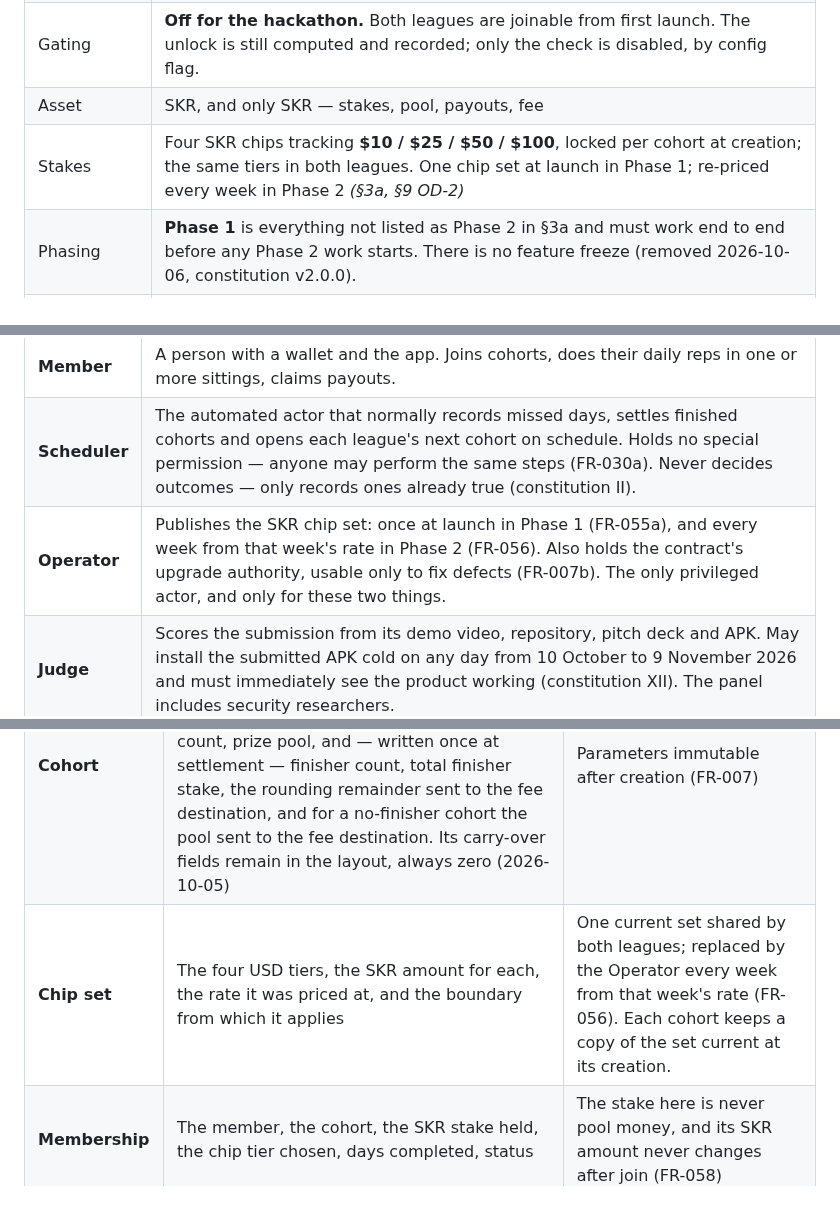
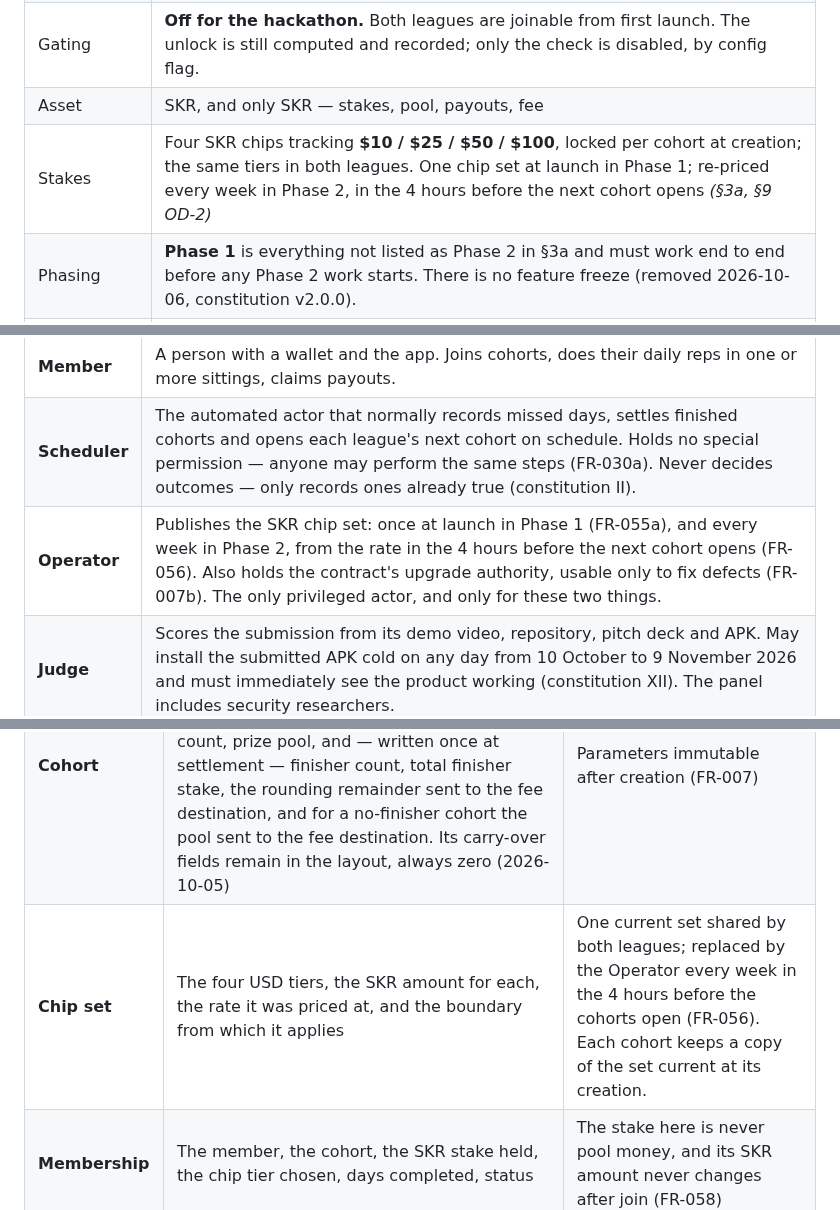
Before and after one commit to illia-loshchinin/holdout, a Markdown page: specs/001-holdout-hackathon/spec.md, 3 parts joined by grey strips. Rendered like a GitHub page.

```diff
--- a/specs/001-holdout-hackathon/spec.md
+++ b/specs/001-holdout-hackathon/spec.md
@@ -135,7 +139,7 @@ Product owner decisions, from the PR #20 and #22 reviews.
 | Progression | Clearing the staked 7-day league permanently unlocks the 21-day league. The 7-day league never closes — it is also the comeback path after a forfeit. |
 | Gating | **Off for the hackathon.** Both leagues are joinable from first launch. The unlock is still computed and recorded; only the check is disabled, by config flag. |
 | Asset | SKR, and only SKR — stakes, pool, payouts, fee |
-| Stakes | Four SKR chips tracking **$10 / $25 / $50 / $100**, locked per cohort at creation; the same tiers in both leagues. One chip set at launch in Phase 1; re-priced every week in Phase 2 *(§3a, §9 OD-2)* |
+| Stakes | Four SKR chips tracking **$10 / $25 / $50 / $100**, locked per cohort at creation; the same tiers in both leagues. One chip set at launch in Phase 1; re-priced every week in Phase 2, in the 4 hours before the next cohort opens *(§3a, §9 OD-2)* |
 | Phasing | **Phase 1** is everything not listed as Phase 2 in §3a and must work end to end before any Phase 2 work starts. There is no feature freeze (removed 2026-10-06, constitution v2.0.0). |
 | Fee | 30% of each forfeited stake (70% reaches the prize pool) |
 | Network | Devnet, test token |
@@ -170,7 +174,7 @@ Requirements, edge scenarios and acceptance criteria belonging to Phase 2 are ma
 |---|---|
 | **Member** | A person with a wallet and the app. Joins cohorts, does their daily reps in one or more sittings, claims payouts. |
 | **Scheduler** | The automated actor that normally records missed days, settles finished cohorts and opens each league's next cohort on schedule. Holds no special permission — anyone may perform the same steps (FR-030a). Never decides outcomes — only records ones already true (constitution II). |
-| **Operator** | Publishes the SKR chip set: once at launch in Phase 1 (FR-055a), and every week from that week's rate in Phase 2 (FR-056). Also holds the contract's upgrade authority, usable only to fix defects (FR-007b). The only privileged actor, and only for these two things. |
+| **Operator** | Publishes the SKR chip set: once at launch in Phase 1 (FR-055a), and every week in Phase 2, from the rate in the 4 hours before the next cohort opens (FR-056). Also holds the contract's upgrade authority, usable only to fix defects (FR-007b). The only privileged actor, and only for these two things. |
 | **Judge** | Scores the submission from its demo video, repository, pitch deck and APK. May install the submitted APK cold on any day from 10 October to 9 November 2026 and must immediately see the product working (constitution XII). The panel includes security researchers. |
 
 ---
@@ -454,7 +458,7 @@ Requirements, edge scenarios and acceptance criteria belonging to Phase 2 are ma
 |---|---|---|
 | **League** | Duration, daily reps, its unlock requirement | Two exist, both staked. The Daily 25 is not a league. |
 | **Cohort** | Its league, start, join cutoff (1 hour before start — joining and leaving both close), duration, daily reps, day length, its locked chip set (four SKR amounts), status, member count, prize pool, and — written once at settlement — finisher count, total finisher stake, the rounding remainder sent to the fee destination, and for a no-finisher cohort the pool sent to the fee destination. Its carry-over fields remain in the layout, always zero (2026-10-05) | Parameters immutable after creation (FR-007) |
-| **Chip set** | The four USD tiers, the SKR amount for each, the rate it was priced at, and the boundary from which it applies | One current set shared by both leagues; replaced by the Operator every week from that week's rate (FR-056). Each cohort keeps a copy of the set current at its creation. |
+| **Chip set** | The four USD tiers, the SKR amount for each, the rate it was priced at, and the boundary from which it applies | One current set shared by both leagues; replaced by the Operator every week in the 4 hours before the cohorts open (FR-056). Each cohort keeps a copy of the set current at its creation. |
 | **Membership** | The member, the cohort, the SKR stake held, the chip tier chosen, days completed, status | The stake here is never pool money, and its SKR amount never changes after join (FR-058) |
 | **Progress** | Whether the member has qualified, and per league: cohorts cleared, cohorts forfeited, current league streak, longest league streak, and when these figures last changed | Qualification is permanent. Recorded from Phase 1 even though league leaderboards (FR-060) are Phase 2 — so they need no migration. The daily streak is separate, off-chain, and not part of this entity. |
 | **Day progress** | Day index, banked reps (whole blocks of 10), verified reps in the current sitting, whether the day is complete | On the device only (FR-024a); a completed cohort day is recorded on-chain, a Daily 25 day never is |
```
Also changed, not shown: other parts of specs/001-holdout-hackathon/spec.md (+14 -10 lines).
